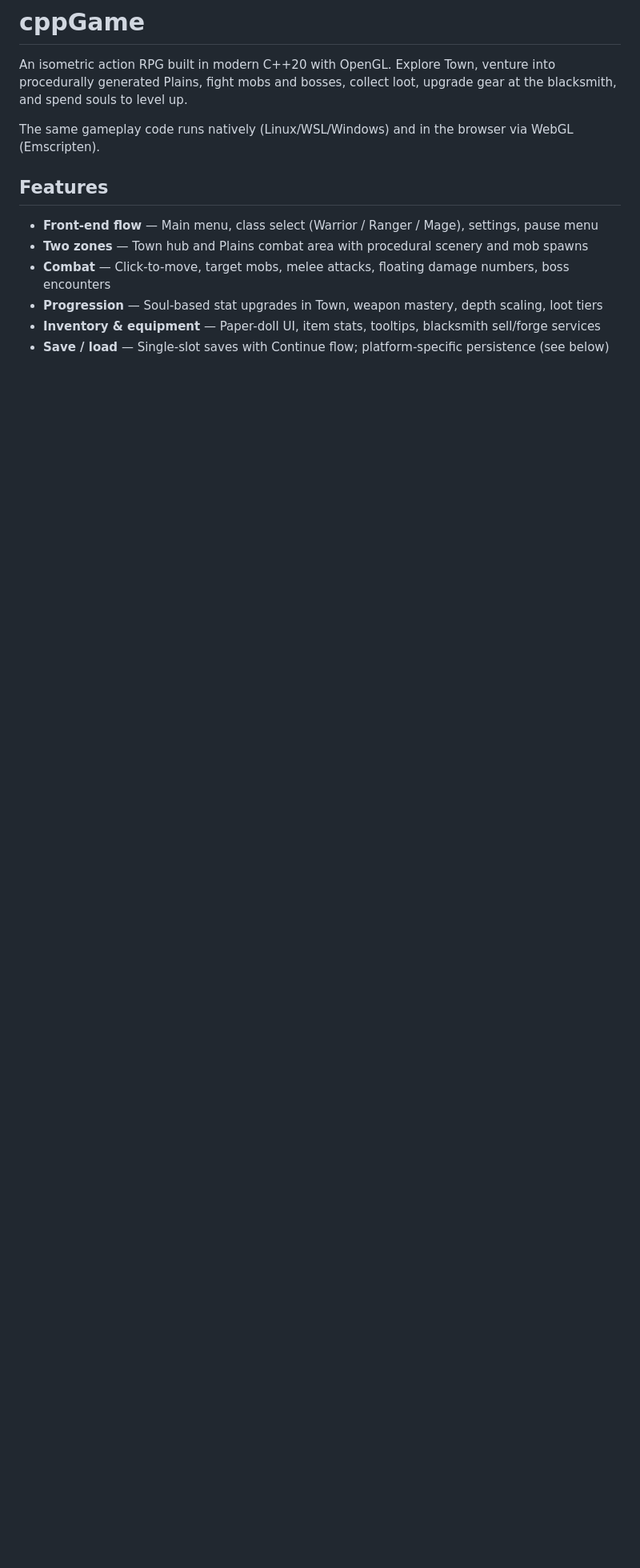
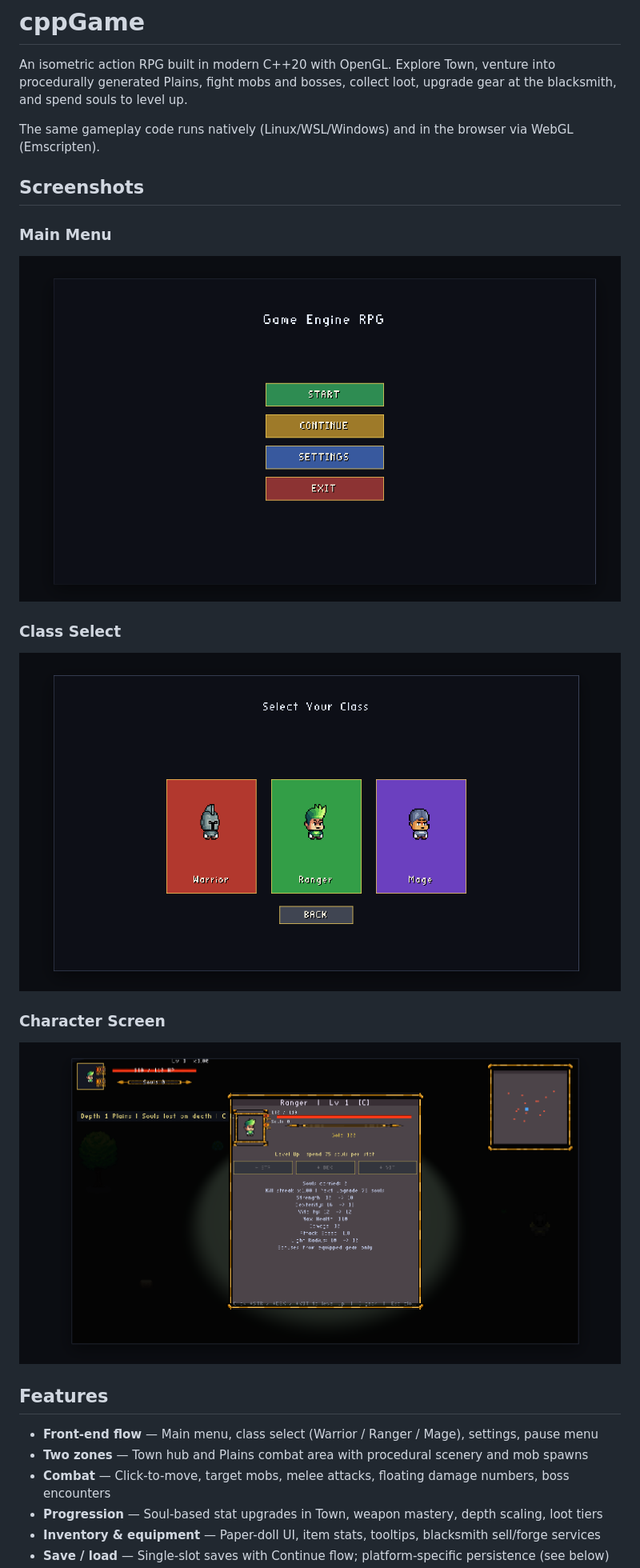
Before and after one commit to nxt3p/cpp_game, a Markdown page: README.md, the part around the change. Shown: that part at 80% size. GitHub-like rendering; pictures changed too: char_pick.png (added), char_screen.png (added), menu.png (added); blank space fills up the shorter version.

Commit message:
updated README w screenshots

```diff
--- a/README.md
+++ b/README.md
@@ -3,6 +3,20 @@
 An isometric action RPG built in modern C++20 with OpenGL. Explore Town, venture into procedurally generated Plains, fight mobs and bosses, collect loot, upgrade gear at the blacksmith, and spend souls to level up.
 
 The same gameplay code runs natively (Linux/WSL/Windows) and in the browser via WebGL (Emscripten).
+
+## Screenshots
+
+### Main Menu
+
+![Main menu with Start, Continue, Settings, and Exit](menu.png)
+
+### Class Select
+
+![Warrior, Ranger, and Mage class selection](char_pick.png)
+
+### Character Screen
+
+![Character stats, soul upgrades, and minimap on the Plains](char_screen.png)
 
 ## Features
 
```
